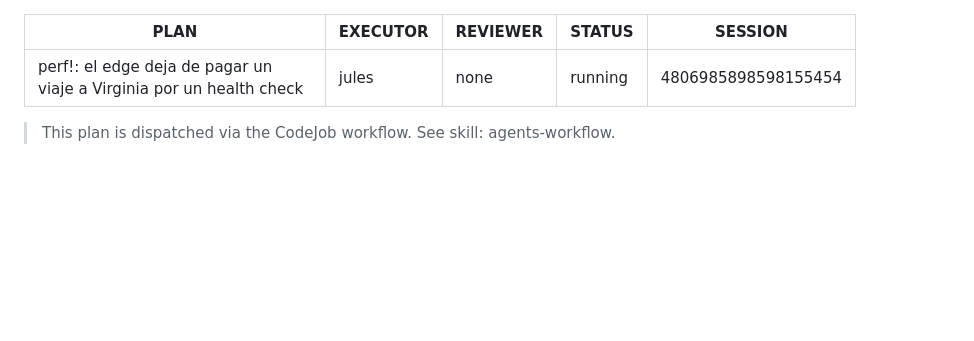
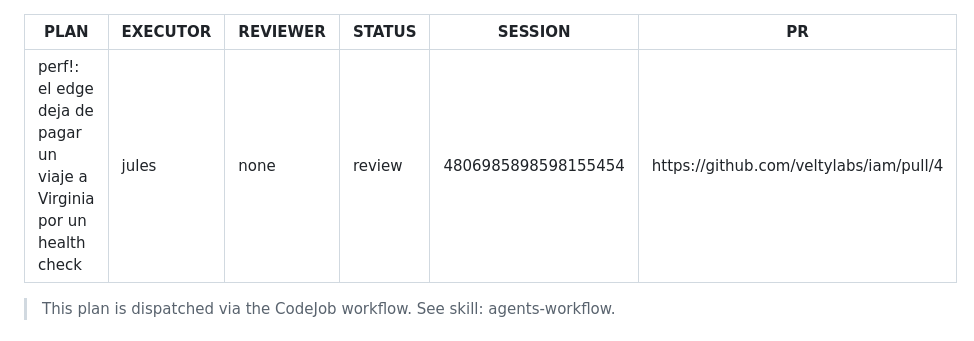
Before and after one commit to veltylabs/iam, a Markdown page: docs/PLAN.md, the part around the change. Rendered like a GitHub page; blank space fills up the shorter version.

Commit message:
chore: status transition to review [pr https://github.com/veltylabs/iam/pull/4]

```diff
--- a/docs/PLAN.md
+++ b/docs/PLAN.md
@@ -2,8 +2,9 @@
 PLAN: "perf!: el edge deja de pagar un viaje a Virginia por un health check"
 EXECUTOR: jules
 REVIEWER: none
-STATUS: running
+STATUS: review
 SESSION: 4806985898598155454
+PR: https://github.com/veltylabs/iam/pull/4
 ---
 
 > This plan is dispatched via the CodeJob workflow. See skill: agents-workflow.
```
